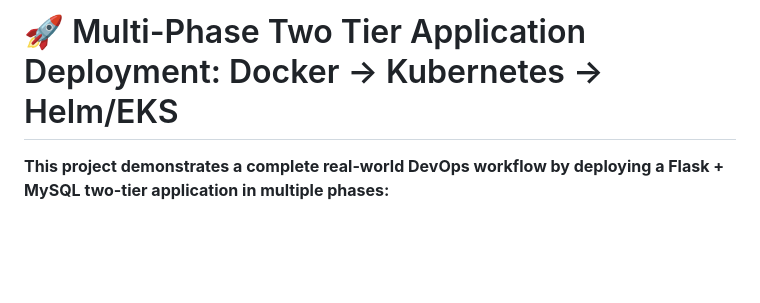
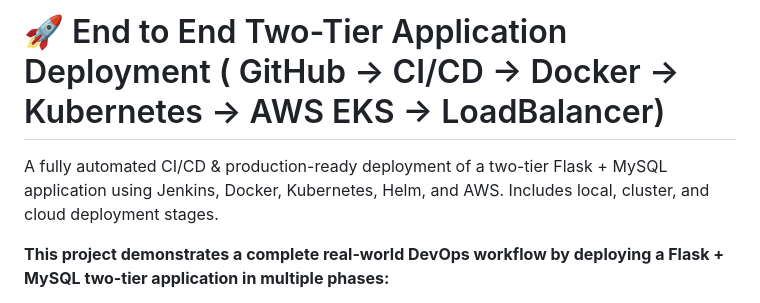
Before and after one commit to Aakash-Thakre/two-tier-app-deployment, a Markdown page: README.md, the part around the change. Drawn GitHub-style; blank space fills up the shorter version.

Commit message:
Revise README for clarity and project overview
Updated project title and added a brief overview of the deployment process.

```diff
--- a/README.md
+++ b/README.md
@@ -1,4 +1,6 @@
-# 🚀 Multi-Phase Two Tier Application Deployment: Docker → Kubernetes → Helm/EKS
+# 🚀 End to End Two-Tier Application Deployment (  GitHub → CI/CD → Docker → Kubernetes → AWS EKS → LoadBalancer)
+
+A fully automated CI/CD & production-ready deployment of a two-tier Flask + MySQL application using Jenkins, Docker, Kubernetes, Helm, and AWS. Includes local, cluster, and cloud deployment stages.
 
 **This project demonstrates a complete real-world DevOps workflow by deploying a Flask + MySQL two-tier application in multiple phases:**
 
```
